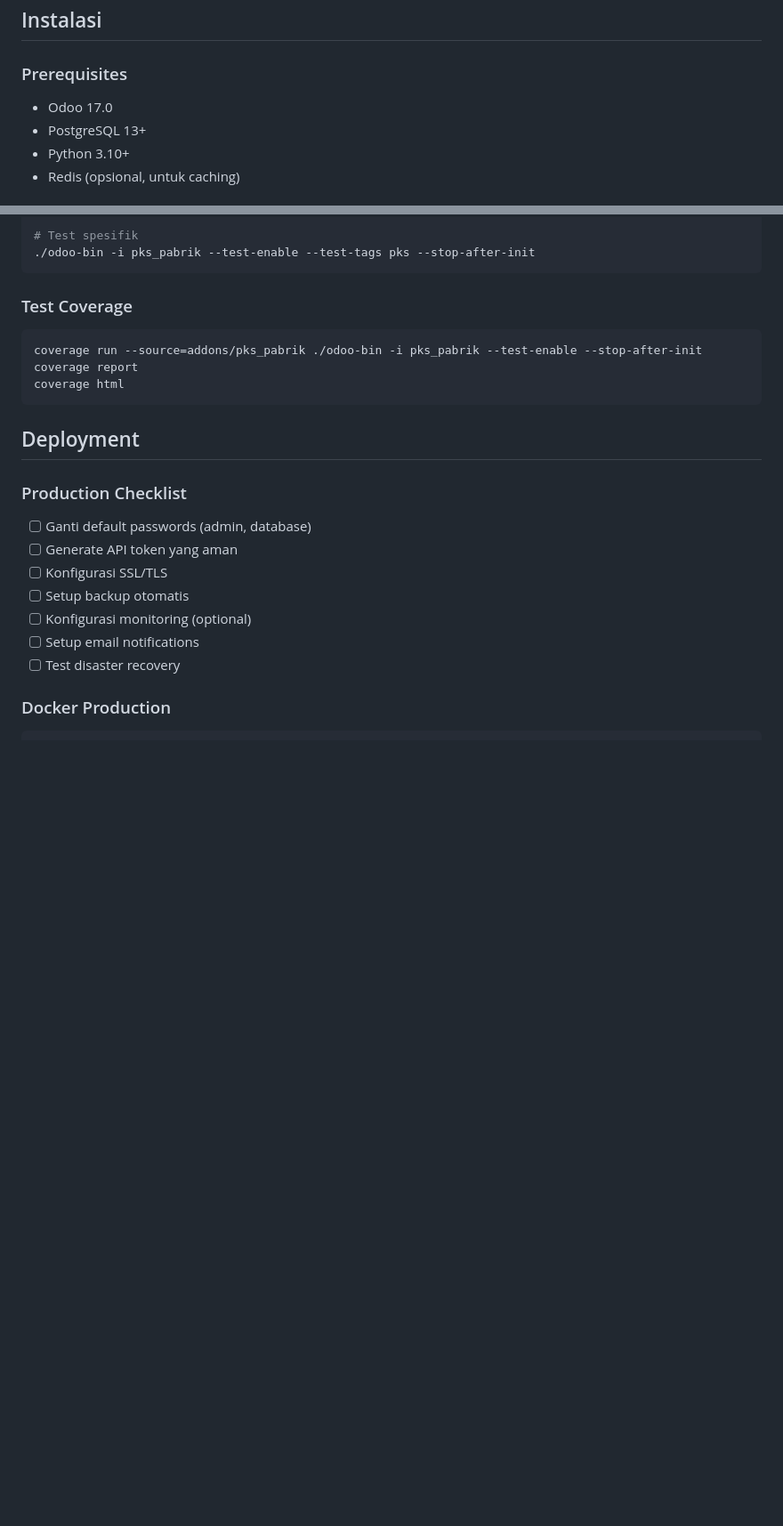
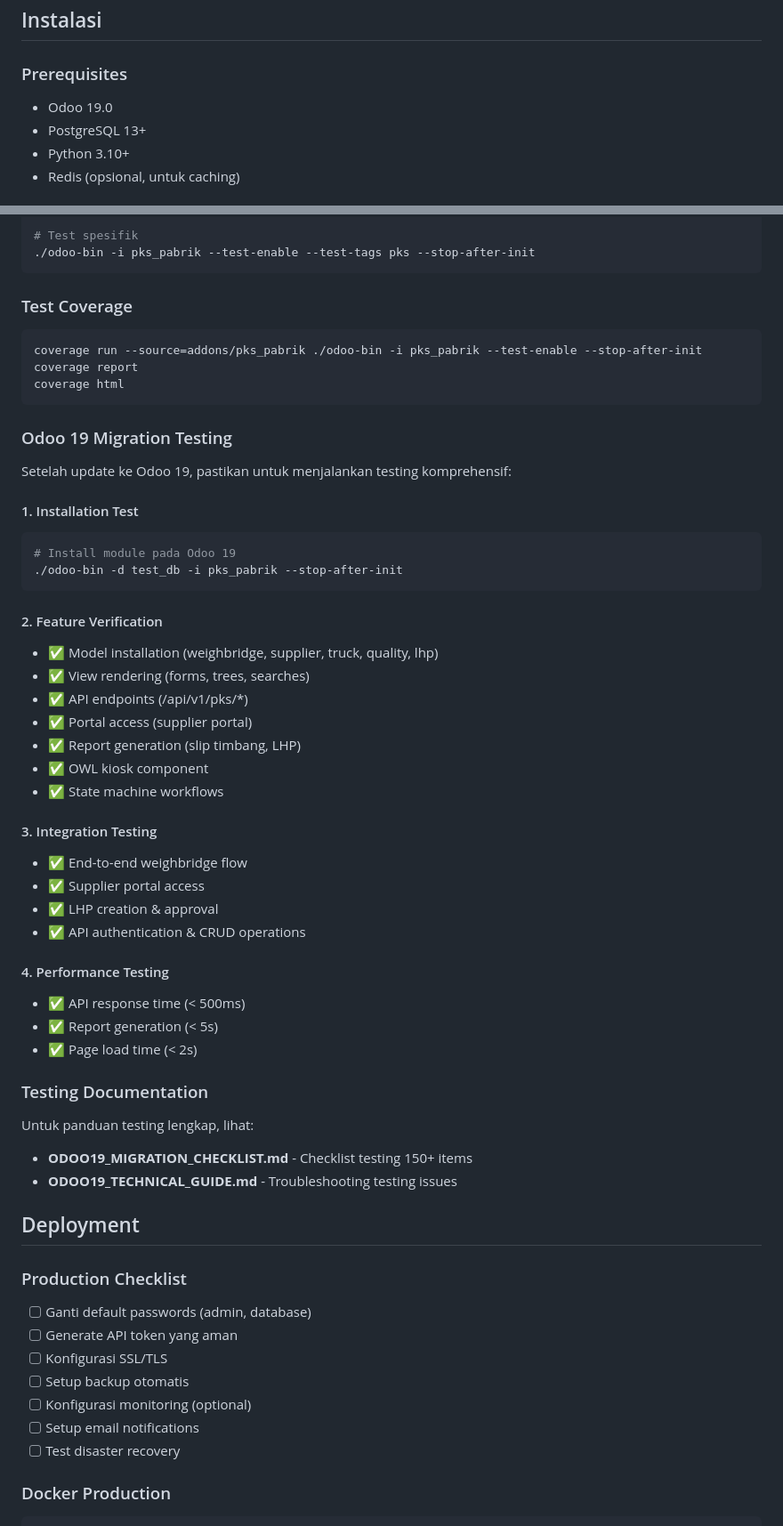
Before and after one commit to hdamanik98/pks_pabrik_new-main, a Markdown page: README.md, 2 parts joined by grey strips. Shown at 89% size. GitHub-like rendering; blank space fills up the shorter version.

````diff
--- a/README.md
+++ b/README.md
@@ -124,7 +152,7 @@ pks_pabrik/
 ## Instalasi
 
 ### Prerequisites
-- Odoo 17.0
+- Odoo 19.0
 - PostgreSQL 13+
 - Python 3.10+
 - Redis (opsional, untuk caching)
@@ -257,6 +285,41 @@ coverage report
 coverage html
 ```
 
+### Odoo 19 Migration Testing
+
+Setelah update ke Odoo 19, pastikan untuk menjalankan testing komprehensif:
+
+#### 1. Installation Test
+```bash
+# Install module pada Odoo 19
+./odoo-bin -d test_db -i pks_pabrik --stop-after-init
+```
+
+#### 2. Feature Verification
+- ✅ Model installation (weighbridge, supplier, truck, quality, lhp)
+- ✅ View rendering (forms, trees, searches)
+- ✅ API endpoints (/api/v1/pks/*)
+- ✅ Portal access (supplier portal)
+- ✅ Report generation (slip timbang, LHP)
+- ✅ OWL kiosk component
+- ✅ State machine workflows
+
+#### 3. Integration Testing
+- ✅ End-to-end weighbridge flow
+- ✅ Supplier portal access
+- ✅ LHP creation & approval
+- ✅ API authentication & CRUD operations
+
+#### 4. Performance Testing
+- ✅ API response time (< 500ms)
+- ✅ Report generation (< 5s)
+- ✅ Page load time (< 2s)
+
+### Testing Documentation
+Untuk panduan testing lengkap, lihat:
+- **ODOO19_MIGRATION_CHECKLIST.md** - Checklist testing 150+ items
+- **ODOO19_TECHNICAL_GUIDE.md** - Troubleshooting testing issues
+
 ## Deployment
 
 ### Production Checklist
````
Also changed, not shown: other parts of README.md (+87 -2 lines).
